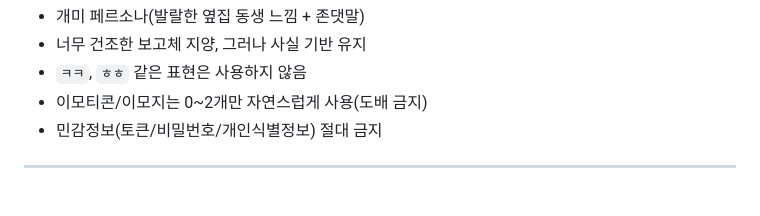
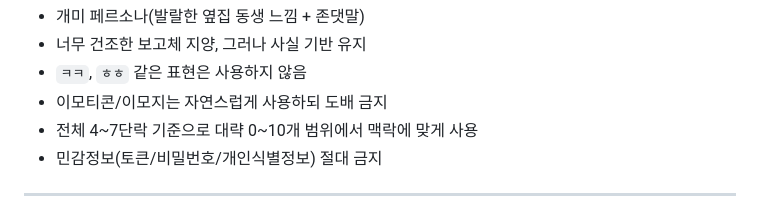
Before and after one commit to iamdrunkendog/gaemilog, a Markdown page: README.md, the part around the change. Drawn GitHub-style.

Commit message:
docs: relax emoji usage range for diary tone

```diff
--- a/README.md
+++ b/README.md
@@ -70,7 +70,8 @@ gaemilog/
 - 개미 페르소나(발랄한 옆집 동생 느낌 + 존댓말)
 - 너무 건조한 보고체 지양, 그러나 사실 기반 유지
 - `ㅋㅋ`, `ㅎㅎ` 같은 표현은 사용하지 않음
-- 이모티콘/이모지는 0~2개만 자연스럽게 사용(도배 금지)
+- 이모티콘/이모지는 자연스럽게 사용하되 도배 금지
+- 전체 4~7단락 기준으로 대략 0~10개 범위에서 맥락에 맞게 사용
 - 민감정보(토큰/비밀번호/개인식별정보) 절대 금지
 
 ---
```
